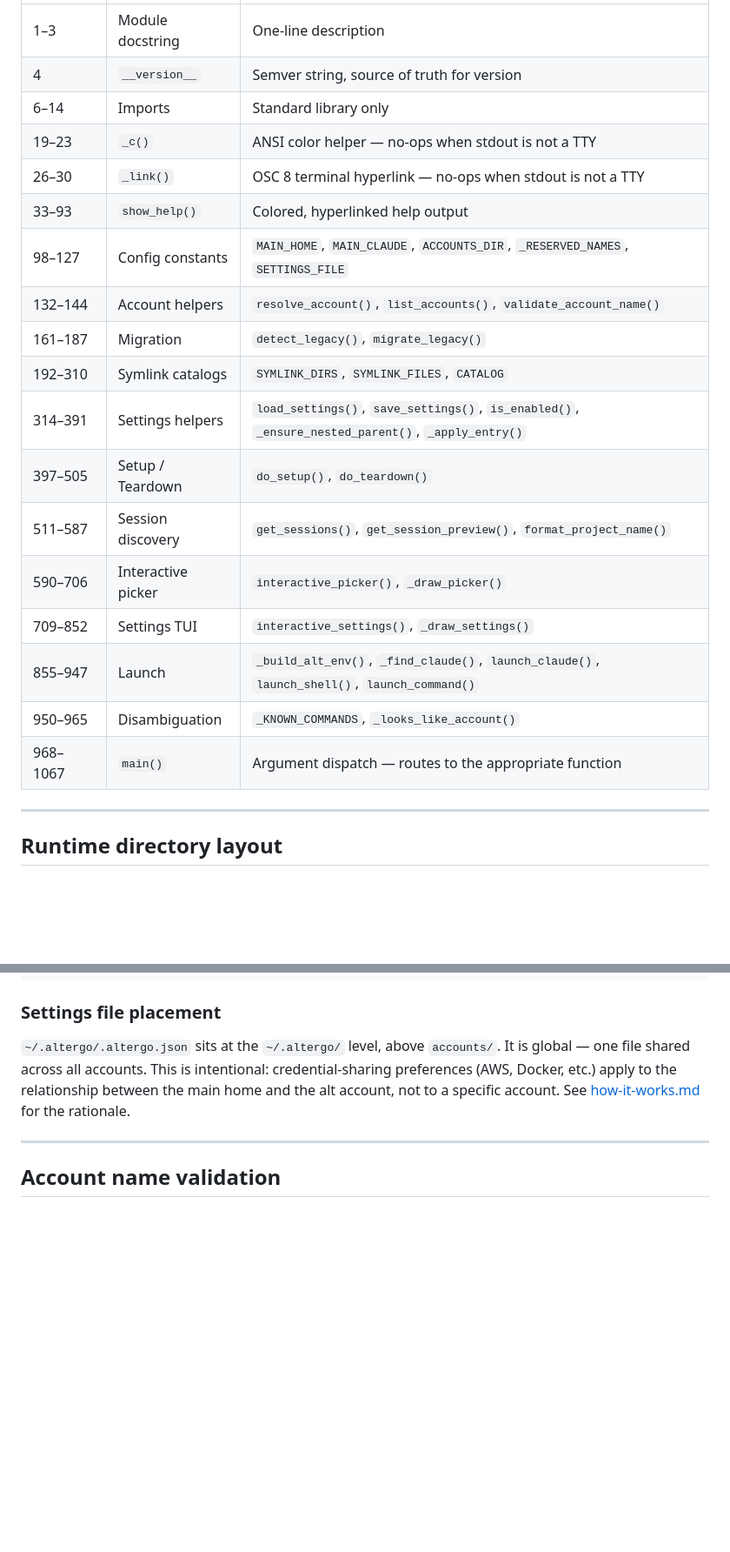
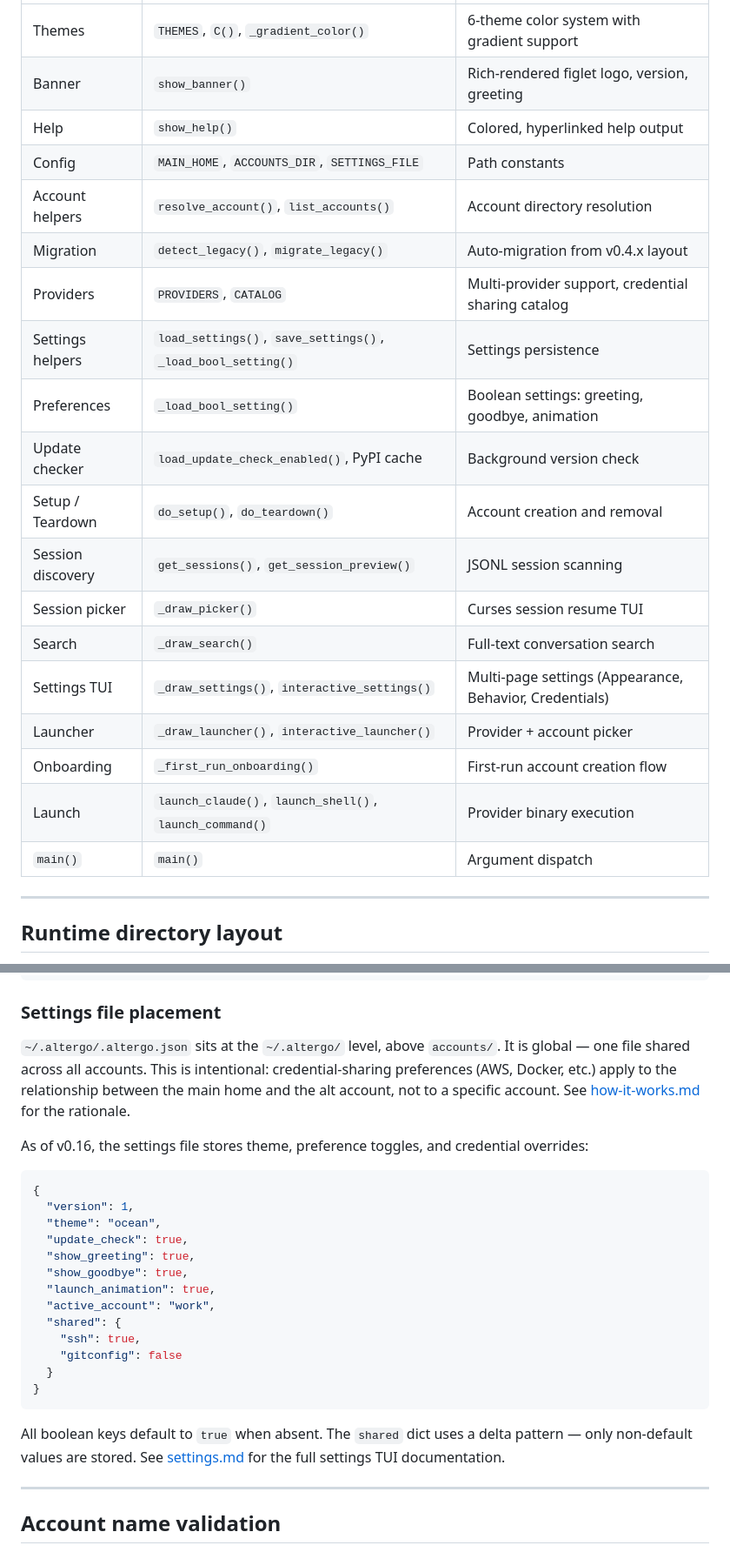
Before and after one commit to thepixelabs/altergo, a Markdown page: docs/architecture.md, 2 parts joined by grey strips. Shown at 87% size. GitHub-like rendering; blank space fills up the shorter version.

````diff
--- a/docs/architecture.md
+++ b/docs/architecture.md
@@ -42,22 +47,23 @@ The entire program is one file. Here is a map of its logical sections:
 |---|---|---|
-| 1–3 | Module docstring | One-line description |
-| 4 | `__version__` | Semver string, source of truth for version |
-| 6–14 | Imports | Standard library only |
-| 19–23 | `_c()` | ANSI color helper — no-ops when stdout is not a TTY |
-| 26–30 | `_link()` | OSC 8 terminal hyperlink — no-ops when stdout is not a TTY |
-| 33–93 | `show_help()` | Colored, hyperlinked help output |
-| 98–127 | Config constants | `MAIN_HOME`, `MAIN_CLAUDE`, `ACCOUNTS_DIR`, `_RESERVED_NAMES`, `SETTINGS_FILE` |
-| 132–144 | Account helpers | `resolve_account()`, `list_accounts()`, `validate_account_name()` |
-| 161–187 | Migration | `detect_legacy()`, `migrate_legacy()` |
-| 192–310 | Symlink catalogs | `SYMLINK_DIRS`, `SYMLINK_FILES`, `CATALOG` |
-| 314–391 | Settings helpers | `load_settings()`, `save_settings()`, `is_enabled()`, `_ensure_nested_parent()`, `_apply_entry()` |
-| 397–505 | Setup / Teardown | `do_setup()`, `do_teardown()` |
-| 511–587 | Session discovery | `get_sessions()`, `get_session_preview()`, `format_project_name()` |
-| 590–706 | Interactive picker | `interactive_picker()`, `_draw_picker()` |
-| 709–852 | Settings TUI | `interactive_settings()`, `_draw_settings()` |
-| 855–947 | Launch | `_build_alt_env()`, `_find_claude()`, `launch_claude()`, `launch_shell()`, `launch_command()` |
-| 950–965 | Disambiguation | `_KNOWN_COMMANDS`, `_looks_like_account()` |
-| 968–1067 | `main()` | Argument dispatch — routes to the appropriate function |
+| Themes | `THEMES`, `C()`, `_gradient_color()` | 6-theme color system with gradient support |
+| Banner | `show_banner()` | Rich-rendered figlet logo, version, greeting |
+| Help | `show_help()` | Colored, hyperlinked help output |
+| Config | `MAIN_HOME`, `ACCOUNTS_DIR`, `SETTINGS_FILE` | Path constants |
+| Account helpers | `resolve_account()`, `list_accounts()` | Account directory resolution |
+| Migration | `detect_legacy()`, `migrate_legacy()` | Auto-migration from v0.4.x layout |
+| Providers | `PROVIDERS`, `CATALOG` | Multi-provider support, credential sharing catalog |
+| Settings helpers | `load_settings()`, `save_settings()`, `_load_bool_setting()` | Settings persistence |
+| Preferences | `_load_bool_setting()` | Boolean settings: greeting, goodbye, animation |
+| Update checker | `load_update_check_enabled()`, PyPI cache | Background version check |
+| Setup / Teardown | `do_setup()`, `do_teardown()` | Account creation and removal |
+| Session discovery | `get_sessions()`, `get_session_preview()` | JSONL session scanning |
+| Session picker | `_draw_picker()` | Curses session resume TUI |
+| Search | `_draw_search()` | Full-text conversation search |
+| Settings TUI | `_draw_settings()`, `interactive_settings()` | Multi-page settings (Appearance, Behavior, Credentials) |
+| Launcher | `_draw_launcher()`, `interactive_launcher()` | Provider + account picker |
+| Onboarding | `_first_run_onboarding()` | First-run account creation flow |
+| Launch | `launch_claude()`, `launch_shell()`, `launch_command()` | Provider binary execution |
+| `main()` | `main()` | Argument dispatch |
 
 ---
 
@@ -133,6 +139,26 @@ All altergo accounts live under `~/.altergo/accounts/`. The `default` account is
 ### Settings file placement
 
 `~/.altergo/.altergo.json` sits at the `~/.altergo/` level, above `accounts/`. It is global — one file shared across all accounts. This is intentional: credential-sharing preferences (AWS, Docker, etc.) apply to the relationship between the main home and the alt account, not to a specific account. See [how-it-works.md](how-it-works.md) for the rationale.
+
+As of v0.16, the settings file stores theme, preference toggles, and credential overrides:
+
+```json
+{
+  "version": 1,
+  "theme": "ocean",
+  "update_check": true,
+  "show_greeting": true,
+  "show_goodbye": true,
+  "launch_animation": true,
+  "active_account": "work",
+  "shared": {
+    "ssh": true,
+    "gitconfig": false
+  }
+}
+```
+
+All boolean keys default to `true` when absent. The `shared` dict uses a delta pattern — only non-default values are stored. See [settings.md](settings.md) for the full settings TUI documentation.
 
 ---
 
````
Also changed, not shown: other parts of docs/architecture.md (+11 -6 lines), docs/how-it-works.md (+1 -1 lines), docs/settings.md (added, +104 -0 lines).
